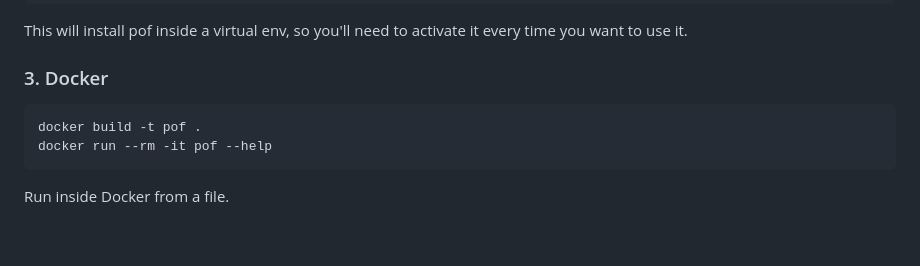
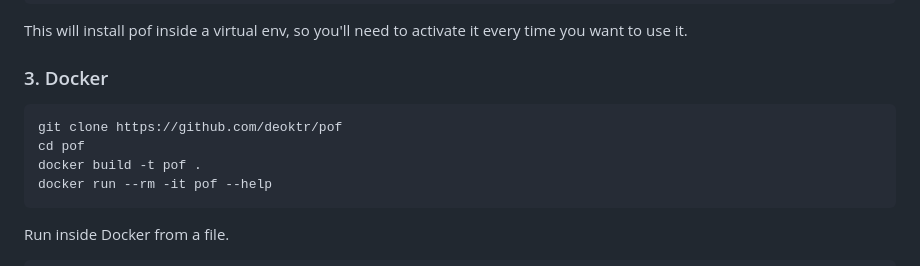
Before and after one commit to deoktr/pof, a Markdown page: README.md, the part around the change. GitHub-like rendering; blank space fills up the shorter version.

Commit message:
update: readme

````diff
--- a/README.md
+++ b/README.md
@@ -80,6 +80,8 @@ This will install pof inside a virtual env, so you'll need to activate it every
 ### 3. Docker
 
 ```bash
+git clone https://github.com/deoktr/pof
+cd pof
 docker build -t pof .
 docker run --rm -it pof --help
 ```
````
